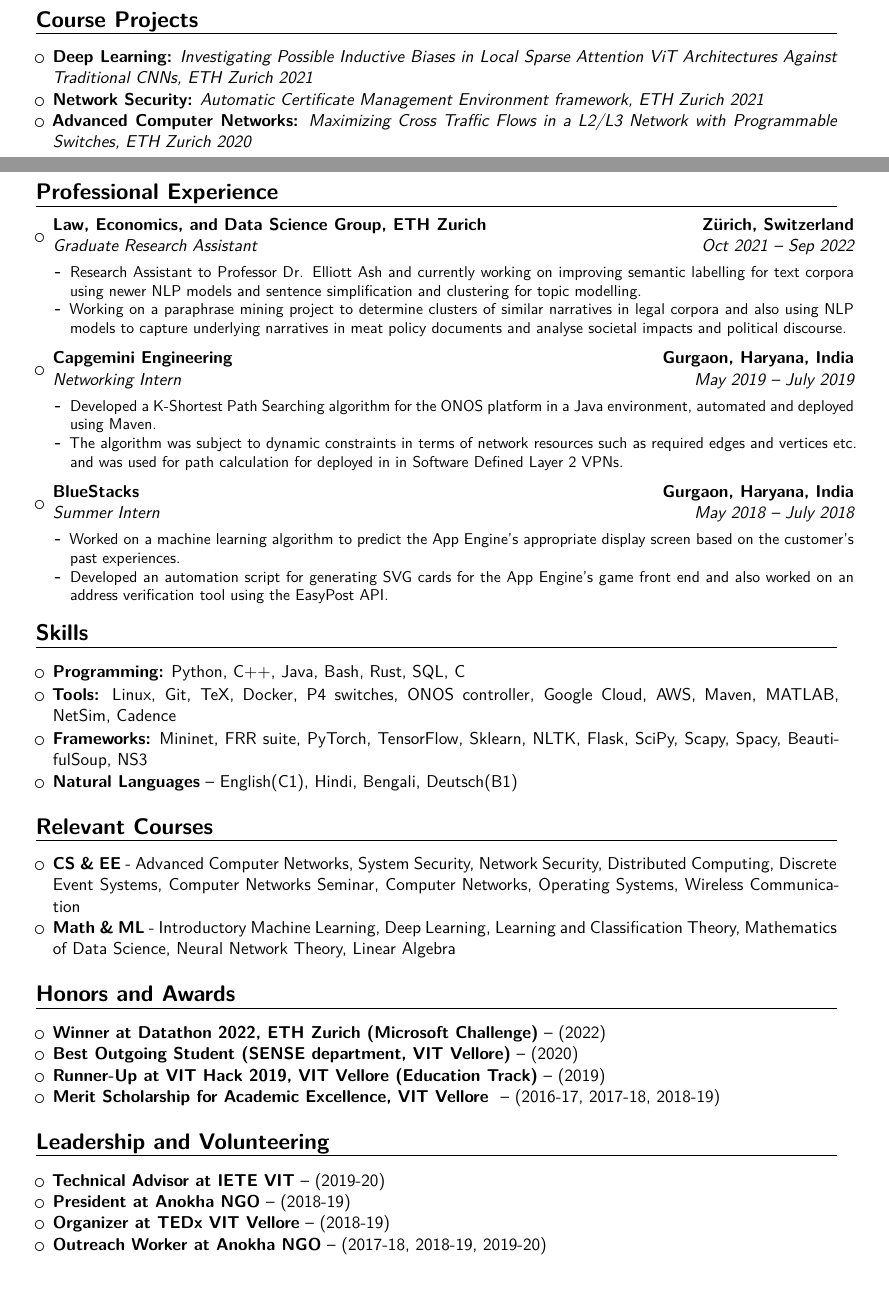
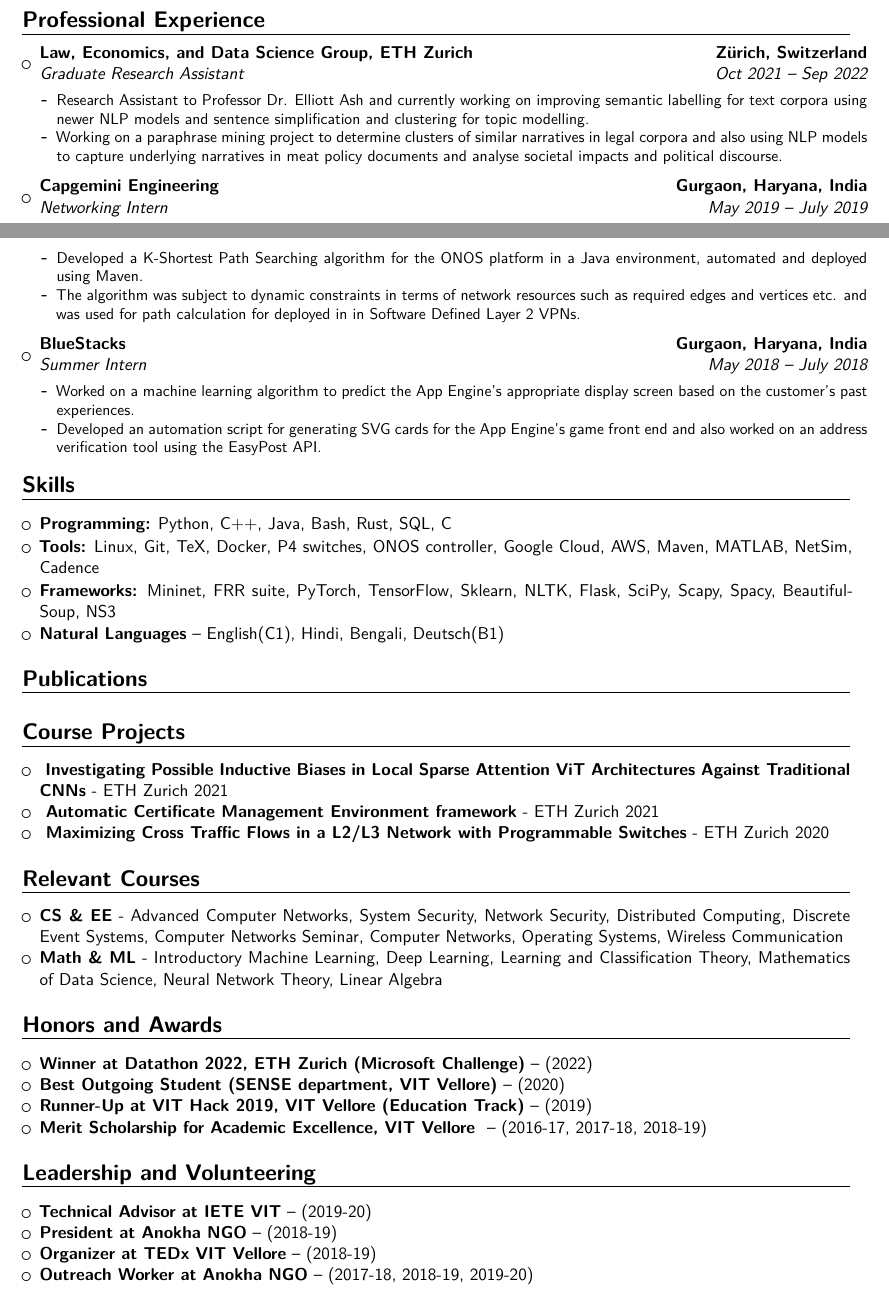
Before and after one commit to Siddhant-Ray/Curriculum-Vitae, a LaTeX CV (main.tex, which reads sections/courseprojects.tex): two parts of pages 1 and 2 of 3 before the commit and two parts of pages 1 and 2 of 2 after it, joined at a grey line, cut so that both start at the same text. Compiled offline with XeLaTeX.

Commit message:
changes to layout, publications section added

```diff
--- a/main.tex
+++ b/main.tex
@@ -18,7 +18,7 @@
 \usepackage{multicol}
 % adjust the page margins
 %\usepackage[scale=0.8]{geometry}
- \usepackage[left=1.5cm, right=1.5cm, top=1.5cm]{geometry}
+ \usepackage[left=1.2cm, right=1.2cm, top=0.5cm]{geometry}
 %\setlength{\hintscolumnwidth}{3cm}                % if you want to change the width of the column with the dates
 %\setlength{\makecvheadnamewidth}{10cm}           % for the 'classic' style, if you want to force the width allocated to your name and avoid line breaks. be careful though, the length is normally calculated to avoid any overlap with your personal info; use this at your own typographical risks...
 \usepackage{anyfontsize}
@@ -41,8 +41,10 @@
 %\phone[fixed]{01234 123456}                    % optional, remove / comment the line if not wanted
 %\phone[fax]{+3~(456)~789~012}                      % optional, remove / comment the line if not wanted
 \email{siddhant.r98@gmail.com}                               % optional, remove / comment the line if not wanted
-\homepage{www.linkedin.com/in/siddhant-ray (LinkedIn)}                         % optional, remove / comment the line if not wanted
-\extrainfo{\href{https://github.com/Siddhant-Ray}{https://github.com/Siddhant-Ray (GitHub)}}                 % optional, remove / comment the line if not wanted
+\homepage{www.linkedin.com/in/siddhant-ray (LinkedIn)}
+\extrainfo{\href{https://github.com/Siddhant-Ray}{https://github.com/Siddhant-Ray (GitHub)}}
+ % optional, remove / comment the line if not wanted
+                % optional, remove / comment the line if not wanted
 %\photo[64pt][0.4pt]{picture}                       % optional, remove / comment the line if not wanted; '64pt' is the height the picture must be resized to, 0.4pt is the thickness of the frame around it (put it to 0pt for no frame) and 'picture' is the name of the picture file
 %\quote{Some quote}                                 % optional, remove / comment the line if not wanted
 
@@ -50,7 +52,7 @@
 %\makeatletter
 %\renewcommand*{\bibliographyitemlabel}{\@biblabel{\arabic{enumiv}}}
 %\makeatother
-%\renewcommand*{\bibliographyitemlabel}{[\arabic{enumiv}]}% CONSIDER REPLACING THE ABOVE BY THIS
+\renewcommand*{\bibliographyitemlabel}{[\arabic{enumiv}]}% CONSIDER REPLACING THE ABOVE BY THIS
 
 % bibliography with mutiple entries
 %\usepackage{multibib}
@@ -75,9 +77,10 @@
 
 \input{sections/education.tex}
 \input{sections/researchexp.tex}
-\input{sections/courseprojects.tex}
 \input{sections/professionalexp.tex}
 \input{sections/skills.tex}
+\input{sections/publications.tex}
+\input{sections/courseprojects.tex}
 \input{sections/courses.tex}
 \input{sections/awards.tex}
 \input{sections/leadership.tex}
--- a/sections/courseprojects.tex
+++ b/sections/courseprojects.tex
@@ -2,7 +2,7 @@
 
 \begin{itemize}
 
-\item \textbf{Deep Learning:}\emph{ {\href{https://github.com/Siddhant-Ray/Deep-Learning-Project-2021}{Investigating Possible Inductive Biases in Local Sparse Attention ViT Architectures Against Traditional CNNs, ETH Zurich 2021 }}}
-\item \textbf{Network Security:}\emph{ {\href{https://github.com/Siddhant-Ray/NetworkSecurity-ACME-Project}{Automatic Certificate Management Environment framework, ETH Zurich 2021  }}}
-\item  \textbf{Advanced Computer Networks:}\emph{ {\href{https://github.com/Siddhant-Ray/Advnet-Project-ETH}{Maximizing Cross Traffic Flows in a L2/L3 Network with Programmable Switches, ETH Zurich 2020 }}}
+\item \textbf{ {\href{https://github.com/Siddhant-Ray/Deep-Learning-Project-2021}{Investigating Possible Inductive Biases in Local Sparse Attention ViT Architectures Against Traditional CNNs}}} - ETH Zurich 2021
+\item \textbf{ {\href{https://github.com/Siddhant-Ray/NetworkSecurity-ACME-Project}{Automatic Certificate Management Environment framework}}} - ETH Zurich 2021
+\item  \textbf{ {\href{https://github.com/Siddhant-Ray/Advnet-Project-ETH}{Maximizing Cross Traffic Flows in a L2/L3 Network with Programmable Switches}}} - ETH Zurich 2020
 \end{itemize}
```
Also changed, not shown: sections/publications.tex (added, +15 -0 lines), sections/researchexp.tex (+1 -1 lines), Makefile, main.tex (6 more changed lines).
